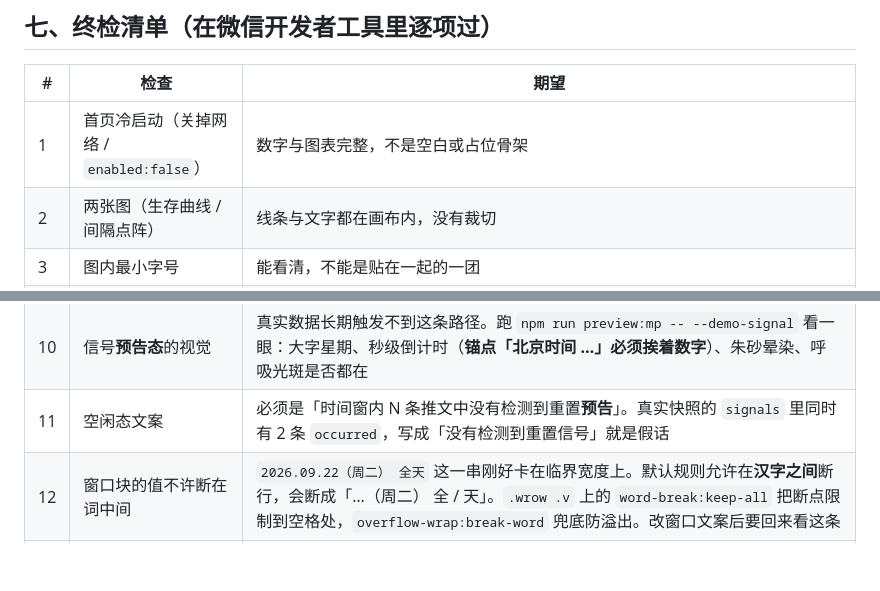
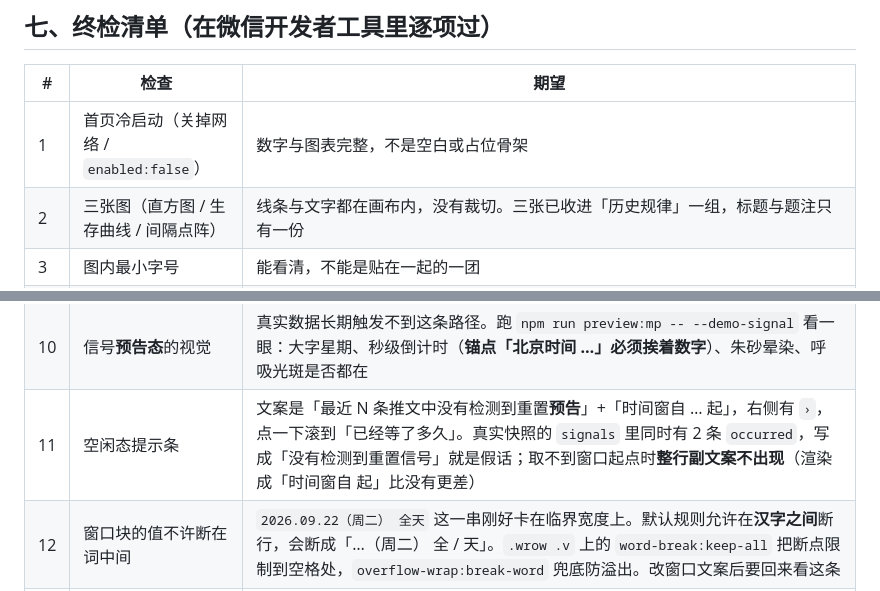
Before and after one commit to Jack-Kunlun/tibo-reset, a Markdown page: docs/miniprogram.md, 2 parts joined by grey strips. Drawn GitHub-style; blank space fills up the shorter version.

```diff
--- a/docs/miniprogram.md
+++ b/docs/miniprogram.md
@@ -125,7 +127,7 @@ node --check miniprogram/pages/index/index.js    # 逐文件语法检查
 | # | 检查 | 期望 |
 |---|---|---|
 | 1 | 首页冷启动（关掉网络 / `enabled:false`） | 数字与图表完整，不是空白或占位骨架 |
-| 2 | 两张图（生存曲线 / 间隔点阵） | 线条与文字都在画布内，没有裁切 |
+| 2 | 三张图（直方图 / 生存曲线 / 间隔点阵） | 线条与文字都在画布内，没有裁切。三张已收进「历史规律」一组，标题与题注只有一份 |
 | 3 | 图内最小字号 | 能看清，不能是贴在一起的一团 |
 | 4 | 信号区 | 优先级链 `explicit → hint`。**已发生不在横幅上列举** —— 它的载体是首页顶部的「距上次重置 N 天」（见 `AGENTS.md` 的信号一节）。**醒目样式**（大字 + 光斑）只在拿到 `explicit` 时间窗口时出现；只有 `hint` 时**不得**出现醒目告警样式 |
 | 5 | 首页 → 重置历史 | 能跳、能返回，历史条数与网页端一致 |
@@ -134,7 +136,7 @@ node --check miniprogram/pages/index/index.js    # 逐文件语法检查
 | 8 | 预警文案 | 含双时区换算，且不出现版本痕迹与模型元叙述（见 `AGENTS.md` 的红线） |
 | 9 | 真机预览（iOS + 安卓各一台） | 与开发者工具一致 —— 尤其安卓的虚线、字体回退 |
 | 10 | 信号**预告态**的视觉 | 真实数据长期触发不到这条路径。跑 `npm run preview:mp -- --demo-signal` 看一眼：大字星期、秒级倒计时（**锚点「北京时间 …」必须挨着数字**）、朱砂晕染、呼吸光斑是否都在 |
-| 11 | 空闲态文案 | 必须是「时间窗内 N 条推文中没有检测到重置**预告**」。真实快照的 `signals` 里同时有 2 条 `occurred`，写成「没有检测到重置信号」就是假话 |
+| 11 | 空闲态提示条 | 文案是「最近 N 条推文中没有检测到重置**预告**」+「时间窗自 … 起」，右侧有 `›`，点一下滚到「已经等了多久」。真实快照的 `signals` 里同时有 2 条 `occurred`，写成「没有检测到重置信号」就是假话；取不到窗口起点时**整行副文案不出现**（渲染成「时间窗自  起」比没有更差）|
 | 12 | 窗口块的值不许断在词中间 | `2026.09.22（周二） 全天` 这一串刚好卡在临界宽度上。默认规则允许在**汉字之间**断行，会断成「…（周二） 全 / 天」。`.wrow .v` 上的 `word-break:keep-all` 把断点限制到空格处，`overflow-wrap:break-word` 兜底防溢出。改窗口文案后要回来看这条 |
 | 13 | 右上角菜单有「转发」 | `onShareAppMessage` 已定义即出现（这是官方唯一判据，不定义则整个入口不存在） |
 | 14 | 转发卡片的标题 | 与页首状态一致：有明确预告时是「Tibo 预告：X 可能重置额度」，其余情况「距上次重置 N 天，还在等」。**标题里不得出现「未检测到」**（那是替没进来的人总结内容，见 D-031） |
```
Also changed, not shown: other parts of docs/miniprogram.md (+8 -5 lines), docs/decisions.md (+24 -0 lines).
